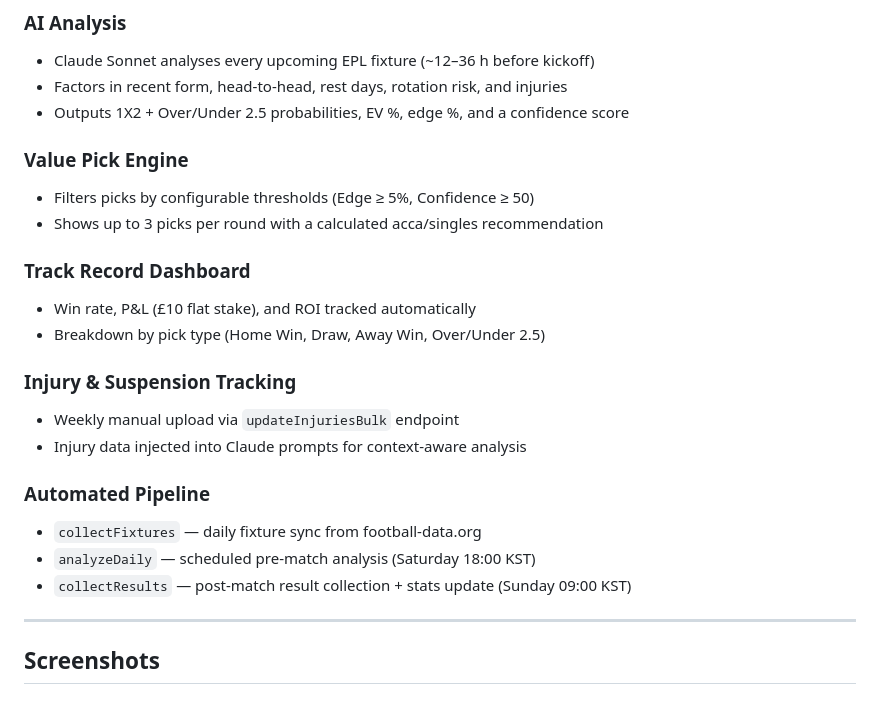
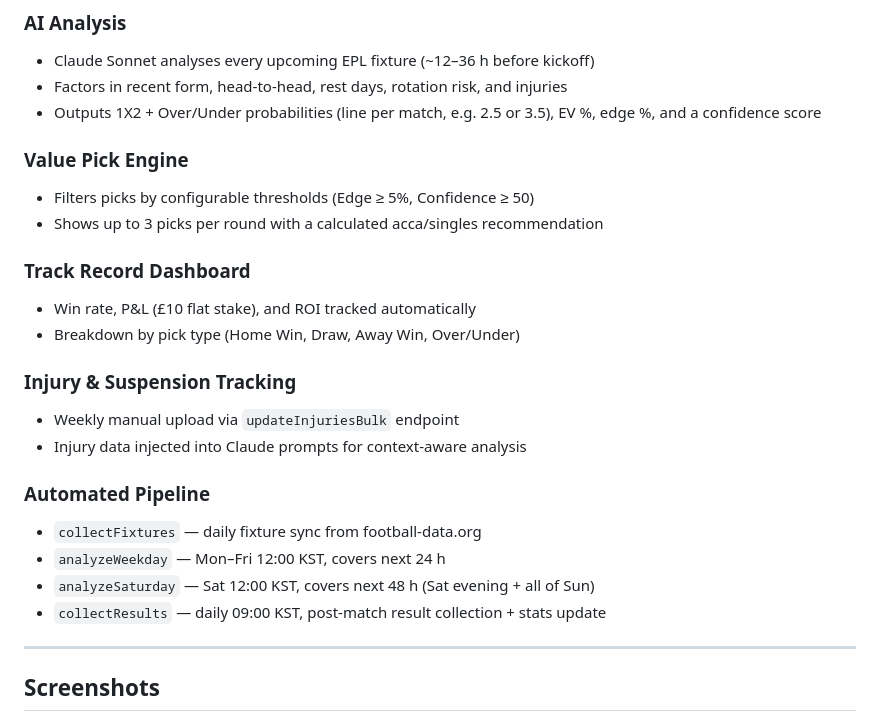
Before and after one commit to kpeninsula84-ship-it/toto-lab, a Markdown page: README.md, the part around one of its changes. GitHub-like rendering.

```diff
--- a/README.md
+++ b/README.md
@@ -22,7 +22,7 @@ AI-powered EPL betting analysis — value picks updated daily.
 ### AI Analysis
 - Claude Sonnet analyses every upcoming EPL fixture (~12–36 h before kickoff)
 - Factors in recent form, head-to-head, rest days, rotation risk, and injuries
-- Outputs 1X2 + Over/Under 2.5 probabilities, EV %, edge %, and a confidence score
+- Outputs 1X2 + Over/Under probabilities (line per match, e.g. 2.5 or 3.5), EV %, edge %, and a confidence score
 
 ### Value Pick Engine
 - Filters picks by configurable thresholds (Edge ≥ 5%, Confidence ≥ 50)
@@ -30,7 +30,7 @@ AI-powered EPL betting analysis — value picks updated daily.
 
 ### Track Record Dashboard
 - Win rate, P&L (£10 flat stake), and ROI tracked automatically
-- Breakdown by pick type (Home Win, Draw, Away Win, Over/Under 2.5)
+- Breakdown by pick type (Home Win, Draw, Away Win, Over/Under)
 
 ### Injury & Suspension Tracking
 - Weekly manual upload via `updateInjuriesBulk` endpoint
@@ -38,8 +38,9 @@ AI-powered EPL betting analysis — value picks updated daily.
 
 ### Automated Pipeline
 - `collectFixtures` — daily fixture sync from football-data.org
-- `analyzeDaily` — scheduled pre-match analysis (Saturday 18:00 KST)
-- `collectResults` — post-match result collection + stats update (Sunday 09:00 KST)
+- `analyzeWeekday` — Mon–Fri 12:00 KST, covers next 24 h
+- `analyzeSaturday` — Sat 12:00 KST, covers next 48 h (Sat evening + all of Sun)
+- `collectResults` — daily 09:00 KST, post-match result collection + stats update
 
 ---
 
```
Also changed, not shown: other parts of README.md (+5 -5 lines), CLAUDE.md (+3 -0 lines).
